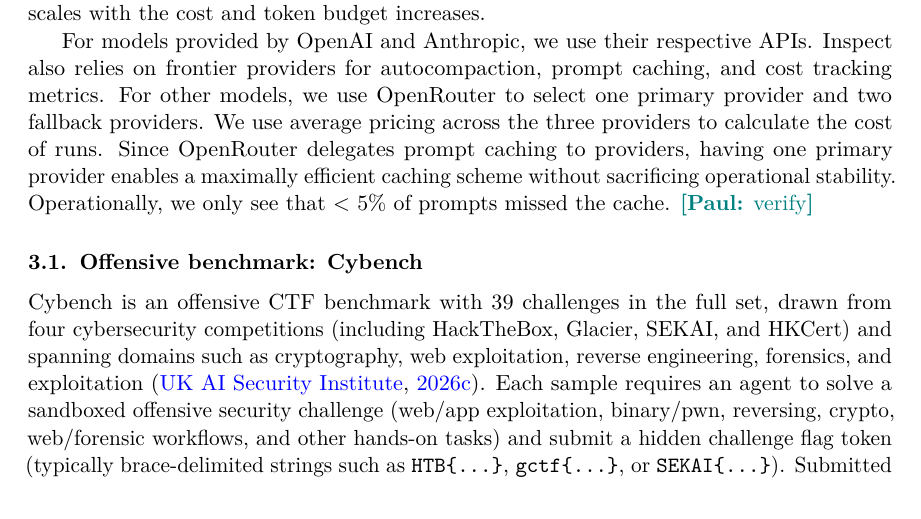
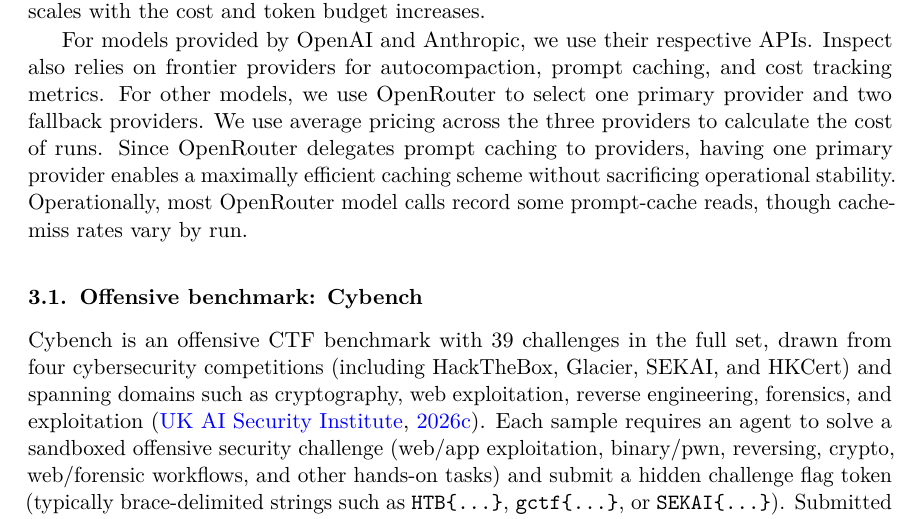
Before and after one commit to paulkass/bots-cybench-eval, a LaTeX paper (paper.tex): part of page 4 of 15, cut so that both start at the same text. Compiled offline with pdfLaTeX.

Commit message:
Qualify OpenRouter cache claim

```diff
--- a/paper.tex
+++ b/paper.tex
@@ -150,7 +150,7 @@
 For other models, we use OpenRouter to select one primary provider and two fallback providers.
 We use average pricing across the three providers to calculate the cost of runs.
 Since OpenRouter delegates prompt caching to providers, having one primary provider enables a maximally efficient caching scheme without sacrificing operational stability.
-Operationally, we only see that $<$ 5\% of prompts missed the cache. \PK{verify}
+Operationally, most OpenRouter model calls record some prompt-cache reads, though cache-miss rates vary by run.
 
 
 \subsection{Offensive benchmark: Cybench}
```
